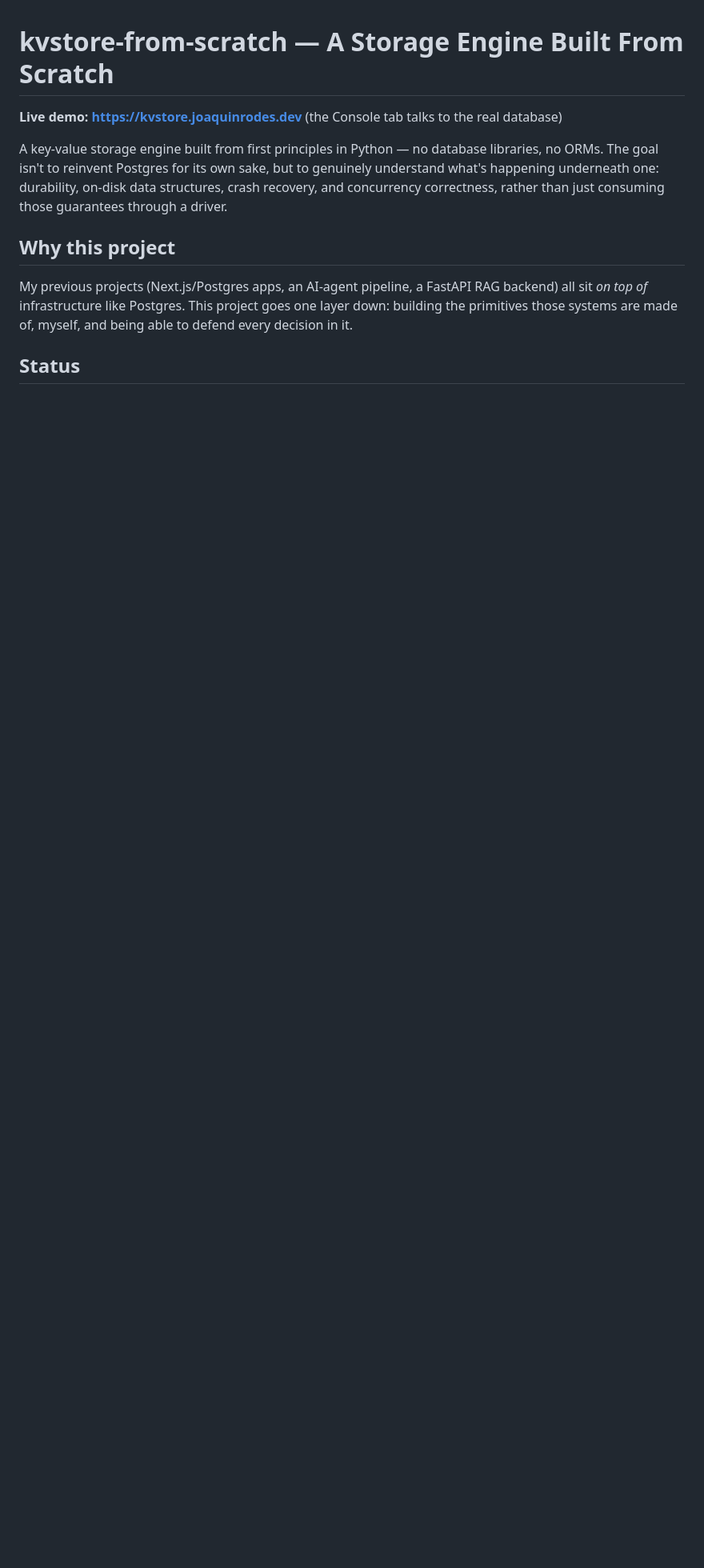
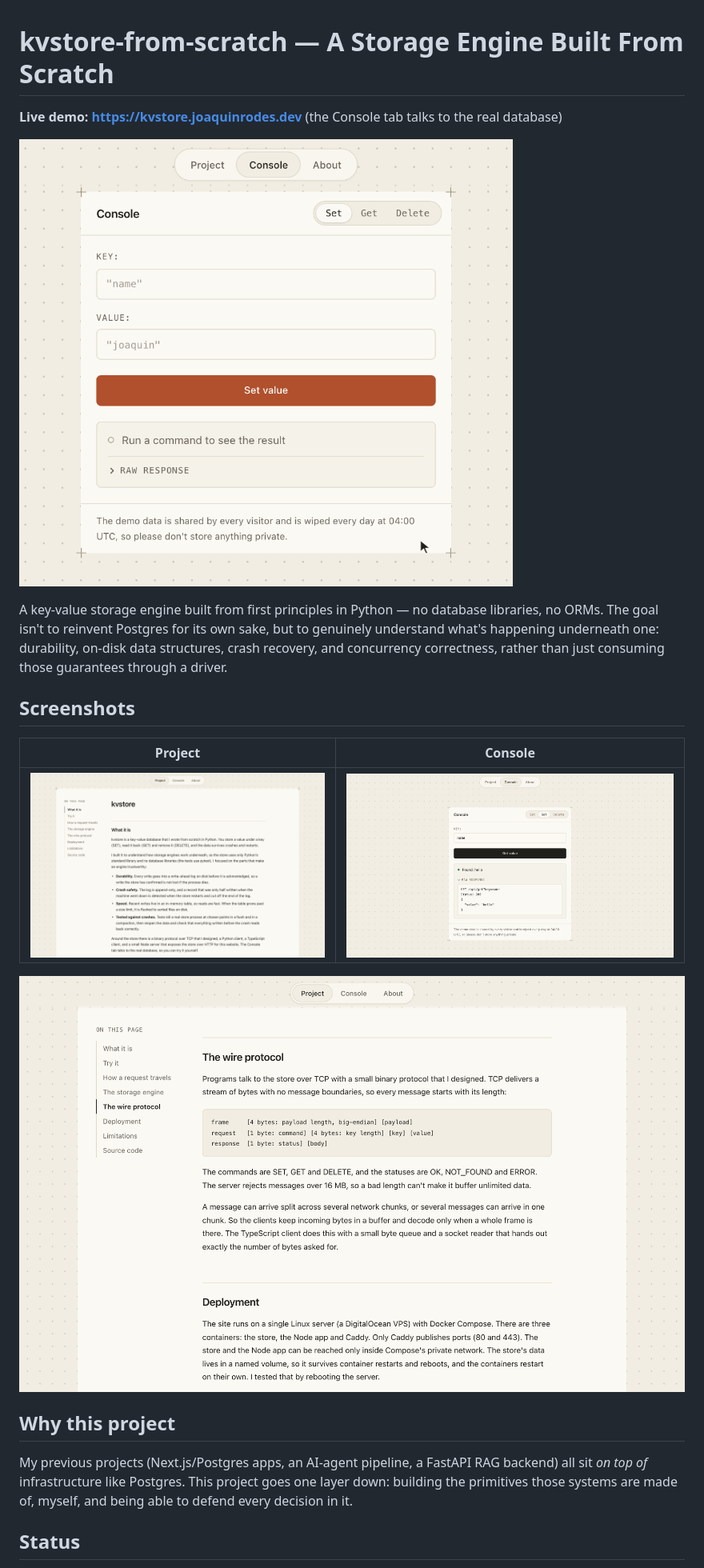
Before and after one commit to joacopobre/kvstore-from-scratch, a Markdown page: README.md, the part around the change. Shown at 80% size. Drawn GitHub-style; pictures changed too: docs/console.png (added), docs/demo.gif (added), docs/project.png (added); blank space fills up the shorter version.

Commit message:
Update README and add demo GIF and screenshots

```diff
--- a/README.md
+++ b/README.md
@@ -1,12 +1,22 @@
 # kvstore-from-scratch — A Storage Engine Built From Scratch
 
 **Live demo: https://kvstore.joaquinrodes.dev** (the Console tab talks to the real database)
+
+![The kvstore console: SET, GET, DELETE, then GET again returns "not found"](docs/demo.gif)
 
 A key-value storage engine built from first principles in Python — no database
 libraries, no ORMs. The goal isn't to reinvent Postgres for its own sake, but
 to genuinely understand what's happening underneath one: durability, on-disk
 data structures, crash recovery, and concurrency correctness, rather than
 just consuming those guarantees through a driver.
+
+## Screenshots
+
+| Project                              | Console                                                                          |
+| ------------------------------------ | -------------------------------------------------------------------------------- |
+| ![The Project tab](docs/project.png) | ![The Console showing a GET result with the raw response open](docs/console.png) |
+
+![The wire protocol section](docs/protocol.png)
 
 ## Why this project
 
```
